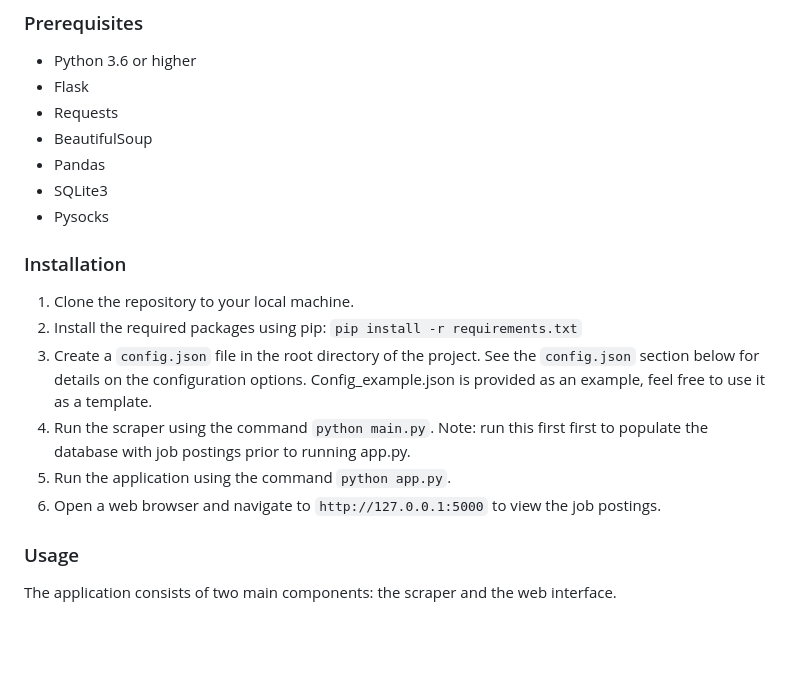
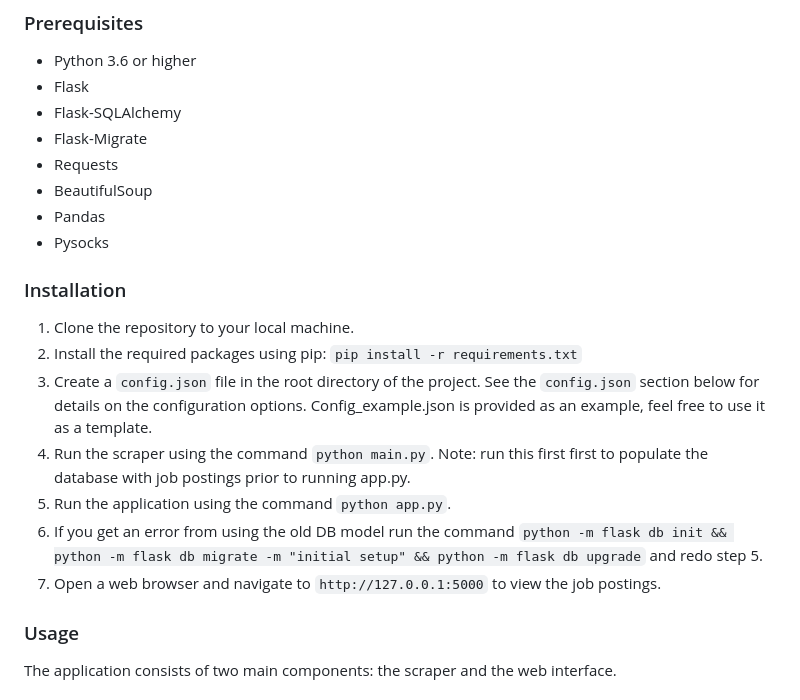
Before and after one commit to cwwmbm/linkedinscraper, a Markdown page: README.md, the part around the change. Rendered like a GitHub page; blank space fills up the shorter version.

Commit message:
Update prerequisites & add DB migration step

```diff
--- a/README.md
+++ b/README.md
@@ -19,10 +19,11 @@ If you are using this application, please be aware that LinkedIn does not allow
 
 - Python 3.6 or higher
 - Flask
+- Flask-SQLAlchemy
+- Flask-Migrate
 - Requests
 - BeautifulSoup
 - Pandas
-- SQLite3
 - Pysocks
 
 ### Installation
@@ -31,8 +32,11 @@ If you are using this application, please be aware that LinkedIn does not allow
 2. Install the required packages using pip: `pip install -r requirements.txt`
 3. Create a `config.json` file in the root directory of the project. See the `config.json` section below for details on the configuration options. Config_example.json is provided as an example, feel free to use it as a template.
 4. Run the scraper using the command `python main.py`. Note: run this first first to populate the database with job postings prior to running app.py.
-4. Run the application using the command `python app.py`.
-5. Open a web browser and navigate to `http://127.0.0.1:5000` to view the job postings.
+5. Run the application using the command `python app.py`.
+6. If you get an error from using the old DB model run the command
+   `python -m flask db init && python -m flask db migrate -m "initial setup" && python -m flask db upgrade`
+   and redo step 5.
+7. Open a web browser and navigate to `http://127.0.0.1:5000` to view the job postings.
 
 ### Usage
 
```
